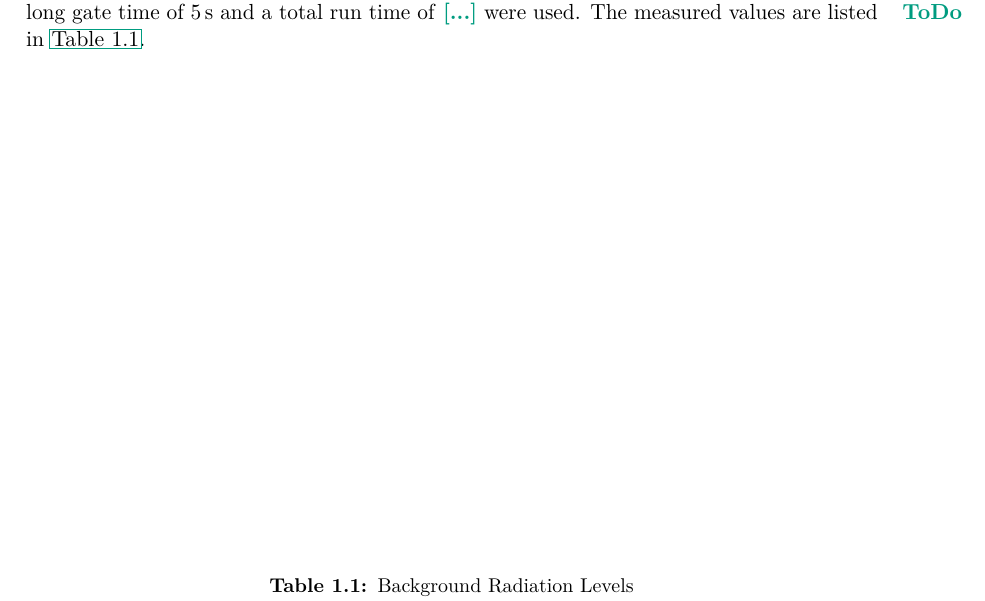
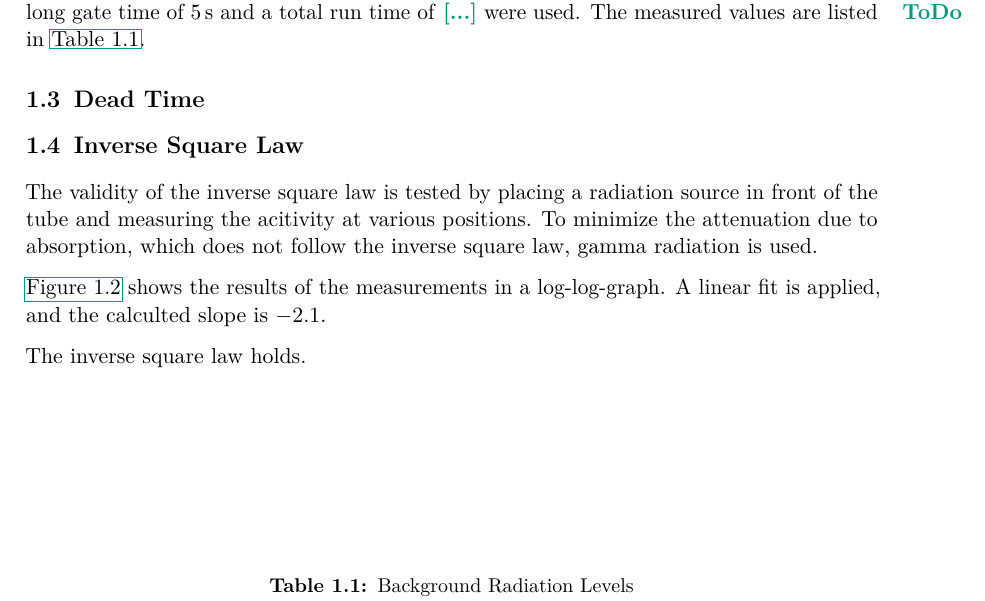
Before and after one commit to martin2250/P2-Physikalisches-Grundlagen-Praktikum, a LaTeX document (02-Absorption/main.tex, which reads 02-Absorption/chap/02-GM-Tube.tex): part of page 4 of 9, cut so that both start at the same text. Compiled offline with pdfLaTeX; a LaTeX package or settings file that is missing is left out.

Commit message:
02 - added 1.4

```diff
--- a/02-Absorption/chap/02-GM-Tube.tex
+++ b/02-Absorption/chap/02-GM-Tube.tex
@@ -29,3 +29,14 @@ The measured values are listed in \autoref{tab:background}.
 	\caption{Characteristic curves of the provided Geiger-Mueller tubes}
 	\label{fig:GM-curves}
 \end{figure}
+
+\section{Dead Time}
+
+\section{Inverse Square Law}
+The validity of the inverse square law is tested by placing a radiation source in front of the tube and measuring the acitivity at various positions.
+To minimize the attenuation due to absorption, which does not follow the inverse square law, gamma radiation is used.
+
+\autoref{fig:invsq} shows the results of the measurements in a log-log-graph.
+A linear fit is applied, and the calculted slope is \num{-2.1}.
+
+The inverse square law holds.
```
Also changed, not shown: 02-Absorption/chap/02-GM-Tube.tex (7 more changed lines).
